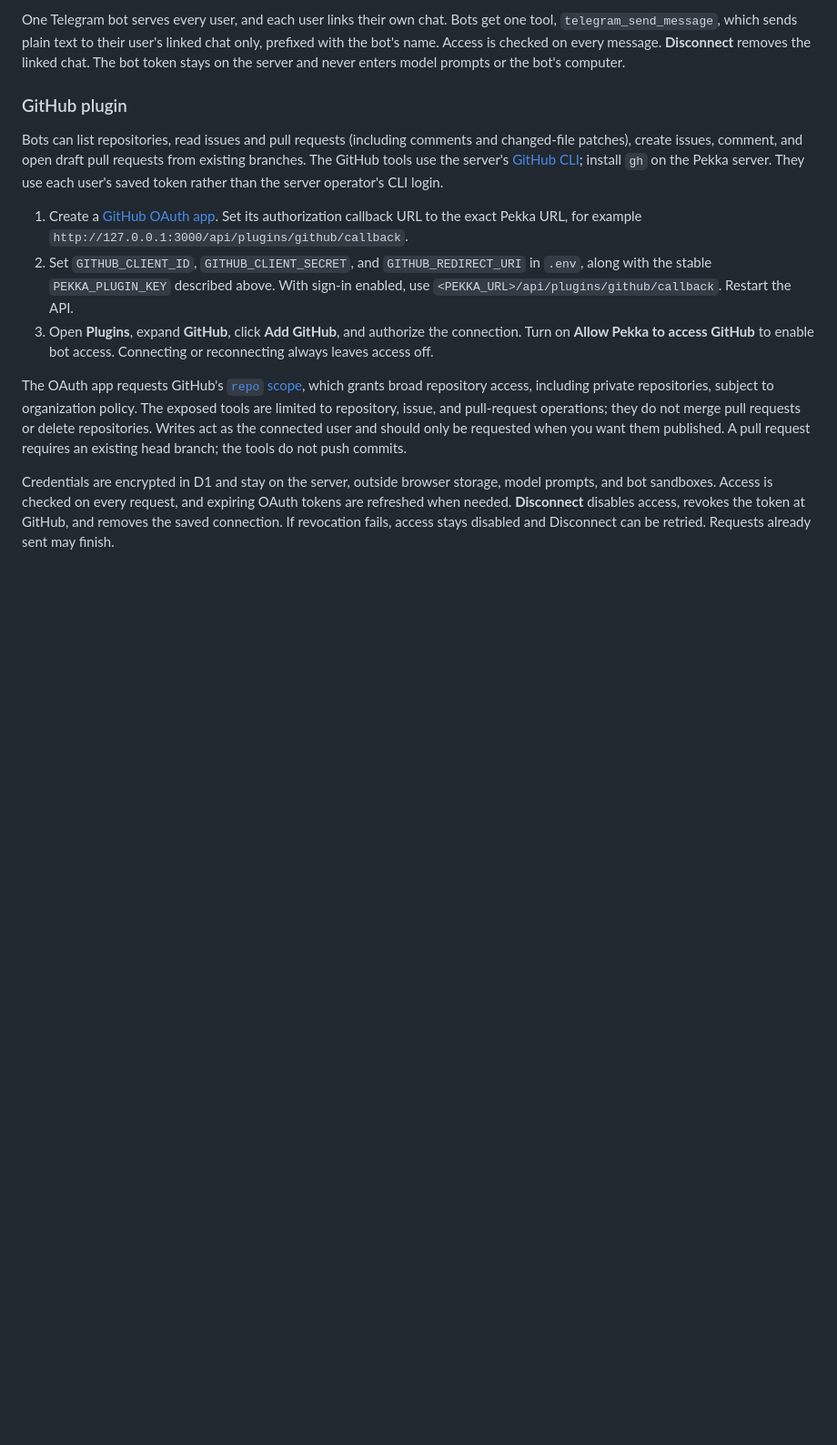
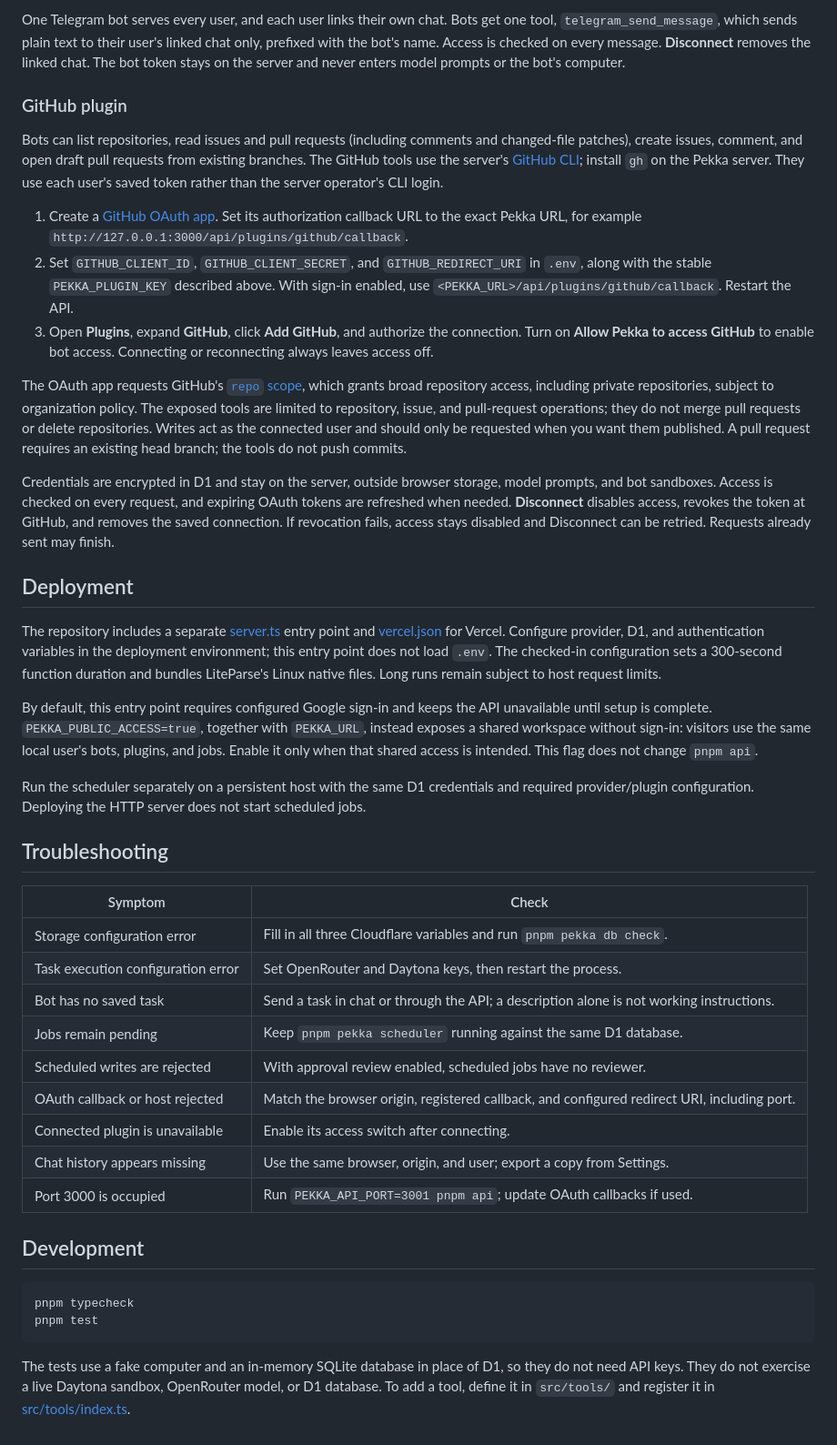
Before and after one commit to sidmanale643/pekka-bot, a Markdown page: README.md, the part around one of its changes. Shown at 91% size. Rendered like a GitHub page; blank space fills up the shorter version.

Commit message:
docs(readme): add deployment and troubleshooting sections

````diff
--- a/README.md
+++ b/README.md
@@ -684,3 +672,47 @@ Bots can list repositories, read issues and pull requests (including comments an
 The OAuth app requests GitHub's [`repo` scope](https://docs.github.com/en/apps/oauth-apps/building-oauth-apps/scopes-for-oauth-apps), which grants broad repository access, including private repositories, subject to organization policy. The exposed tools are limited to repository, issue, and pull-request operations; they do not merge pull requests or delete repositories. Writes act as the connected user and should only be requested when you want them published. A pull request requires an existing head branch; the tools do not push commits.
 
 Credentials are encrypted in D1 and stay on the server, outside browser storage, model prompts, and bot sandboxes. Access is checked on every request, and expiring OAuth tokens are refreshed when needed. **Disconnect** disables access, revokes the token at GitHub, and removes the saved connection. If revocation fails, access stays disabled and Disconnect can be retried. Requests already sent may finish.
+
+## Deployment
+
+The repository includes a separate [server.ts](server.ts) entry point and
+[vercel.json](vercel.json) for Vercel. Configure provider, D1, and authentication
+variables in the deployment environment; this entry point does not load `.env`.
+The checked-in configuration sets a 300-second function duration and bundles
+LiteParse's Linux native files. Long runs remain subject to host request limits.
+
+By default, this entry point requires configured Google sign-in and keeps the
+API unavailable until setup is complete. `PEKKA_PUBLIC_ACCESS=true`, together
+with `PEKKA_URL`, instead exposes a shared workspace without sign-in: visitors
+use the same local user's bots, plugins, and jobs. Enable it only when that
+shared access is intended. This flag does not change `pnpm api`.
+
+Run the scheduler separately on a persistent host with the same D1 credentials
+and required provider/plugin configuration. Deploying the HTTP server does not
+start scheduled jobs.
+
+## Troubleshooting
+
+| Symptom | Check |
+| --- | --- |
+| Storage configuration error | Fill in all three Cloudflare variables and run `pnpm pekka db check`. |
+| Task execution configuration error | Set OpenRouter and Daytona keys, then restart the process. |
+| Bot has no saved task | Send a task in chat or through the API; a description alone is not working instructions. |
+| Jobs remain pending | Keep `pnpm pekka scheduler` running against the same D1 database. |
+| Scheduled writes are rejected | With approval review enabled, scheduled jobs have no reviewer. |
+| OAuth callback or host rejected | Match the browser origin, registered callback, and configured redirect URI, including port. |
+| Connected plugin is unavailable | Enable its access switch after connecting. |
+| Chat history appears missing | Use the same browser, origin, and user; export a copy from Settings. |
+| Port 3000 is occupied | Run `PEKKA_API_PORT=3001 pnpm api`; update OAuth callbacks if used. |
+
+## Development
+
+```bash
+pnpm typecheck
+pnpm test
+```
+
+The tests use a fake computer and an in-memory SQLite database in place of D1,
+so they do not need API keys. They do not exercise a live Daytona sandbox,
+OpenRouter model, or D1 database. To add a tool, define it in
+`src/tools/` and register it in [src/tools/index.ts](src/tools/index.ts).
````
Also changed, not shown: other parts of README.md (+1 -13 lines).
